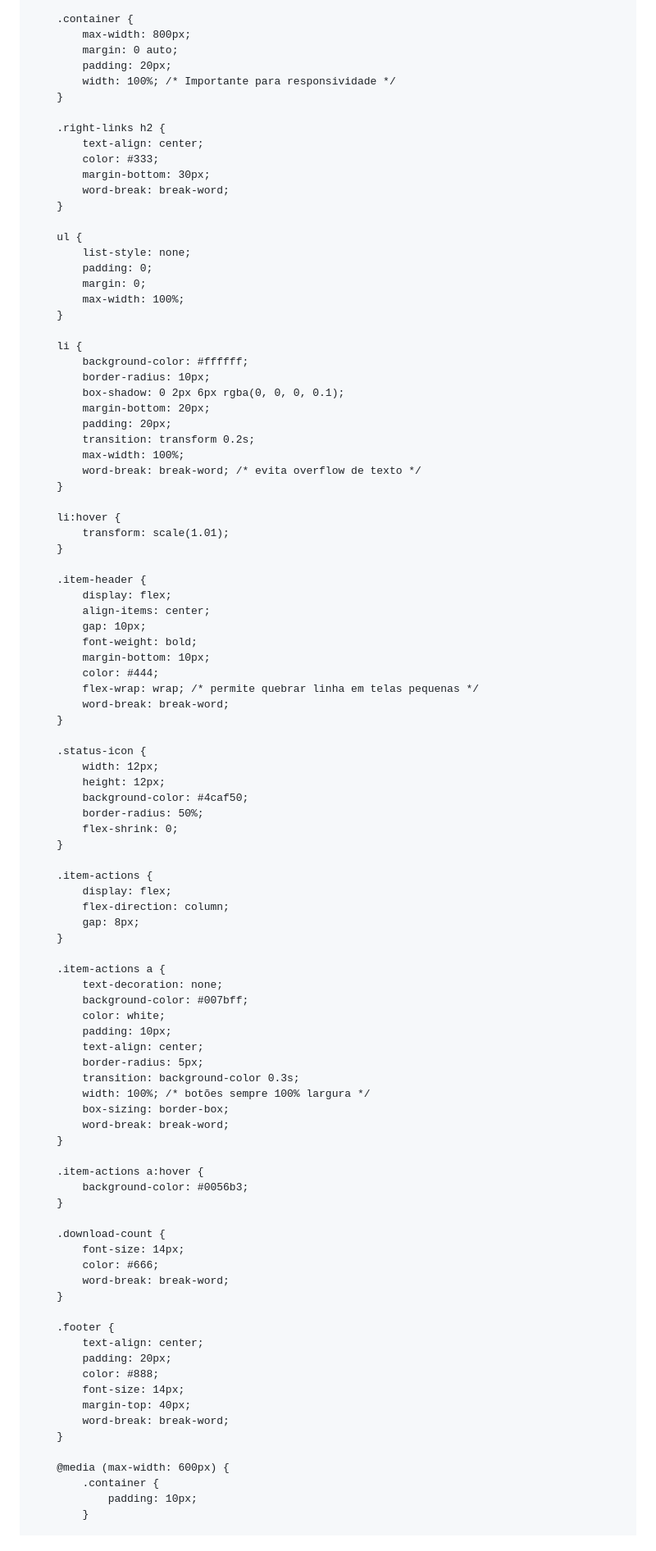
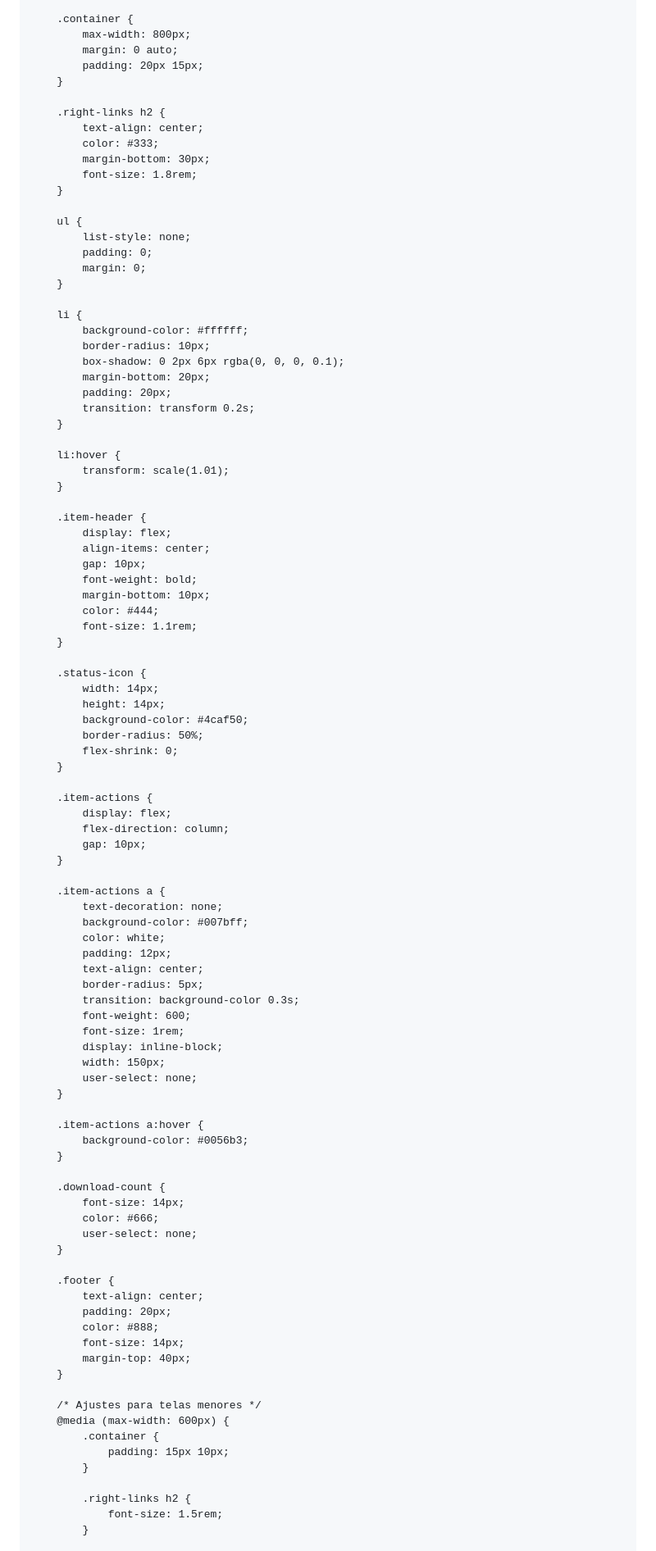
Before and after one commit to cardfull/link, a Markdown page: README.md, the part around the change printed below. Shown: that part at 82% size. Rendered like a GitHub page.

```diff
--- a/README.md
+++ b/README.md
@@ -19,22 +19,20 @@
         .container {
             max-width: 800px;
             margin: 0 auto;
-            padding: 20px;
-            width: 100%; /* Importante para responsividade */
+            padding: 20px 15px;
         }
 
         .right-links h2 {
             text-align: center;
             color: #333;
             margin-bottom: 30px;
-            word-break: break-word;
+            font-size: 1.8rem;
         }
 
         ul {
             list-style: none;
             padding: 0;
             margin: 0;
-            max-width: 100%;
         }
 
         li {
@@ -44,8 +42,6 @@
             margin-bottom: 20px;
             padding: 20px;
             transition: transform 0.2s;
-            max-width: 100%;
-            word-break: break-word; /* evita overflow de texto */
         }
 
         li:hover {
@@ -59,13 +55,12 @@
             font-weight: bold;
             margin-bottom: 10px;
             color: #444;
-            flex-wrap: wrap; /* permite quebrar linha em telas pequenas */
-            word-break: break-word;
+            font-size: 1.1rem;
         }
 
         .status-icon {
-            width: 12px;
-            height: 12px;
+            width: 14px;
+            height: 14px;
             background-color: #4caf50;
             border-radius: 50%;
             flex-shrink: 0;
@@ -74,20 +69,22 @@
         .item-actions {
             display: flex;
             flex-direction: column;
-            gap: 8px;
+            gap: 10px;
         }
 
         .item-actions a {
             text-decoration: none;
             background-color: #007bff;
             color: white;
-            padding: 10px;
+            padding: 12px;
             text-align: center;
             border-radius: 5px;
             transition: background-color 0.3s;
-            width: 100%; /* botões sempre 100% largura */
-            box-sizing: border-box;
-            word-break: break-word;
+            font-weight: 600;
+            font-size: 1rem;
+            display: inline-block;
+            width: 150px;
+            user-select: none;
         }
 
         .item-actions a:hover {
@@ -97,7 +94,7 @@
         .download-count {
             font-size: 14px;
             color: #666;
-            word-break: break-word;
+            user-select: none;
         }
 
         .footer {
@@ -106,12 +103,16 @@
             color: #888;
             font-size: 14px;
             margin-top: 40px;
-            word-break: break-word;
         }
 
+        /* Ajustes para telas menores */
         @media (max-width: 600px) {
             .container {
-                padding: 10px;
+                padding: 15px 10px;
+            }
+
+            .right-links h2 {
+                font-size: 1.5rem;
             }
 
             .item-header {
```
Also changed, not shown: other parts of README.md (+99 -5 lines).
